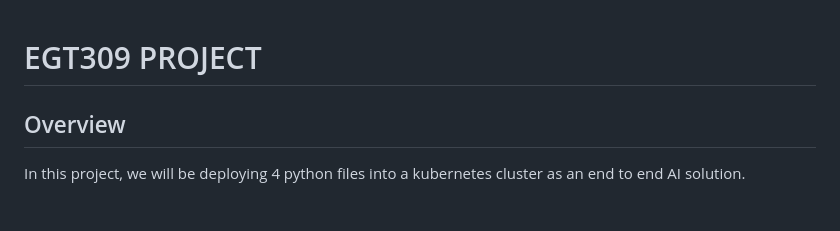
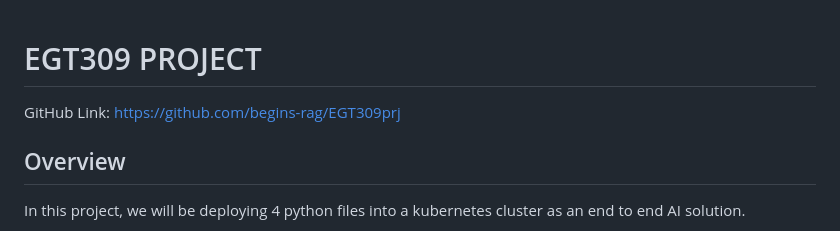
Before and after one commit to begins-rag/EGT309prj, a Markdown page: README.md, the part around the change. GitHub-like rendering.

```diff
--- a/README.md
+++ b/README.md
@@ -1,4 +1,5 @@
 # EGT309 PROJECT
+GitHub Link: https://github.com/begins-rag/EGT309prj
 
 
 ## Overview
```
